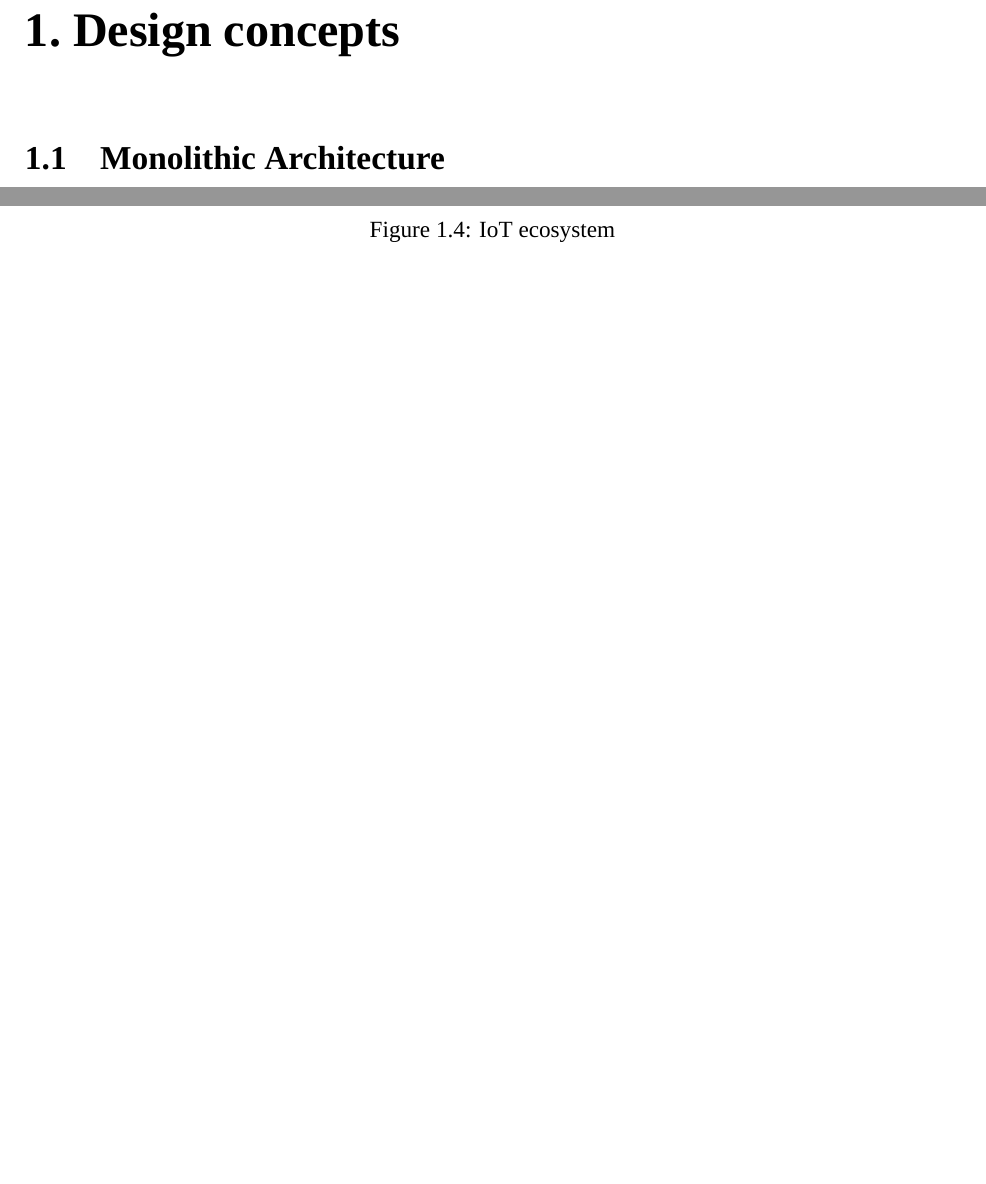
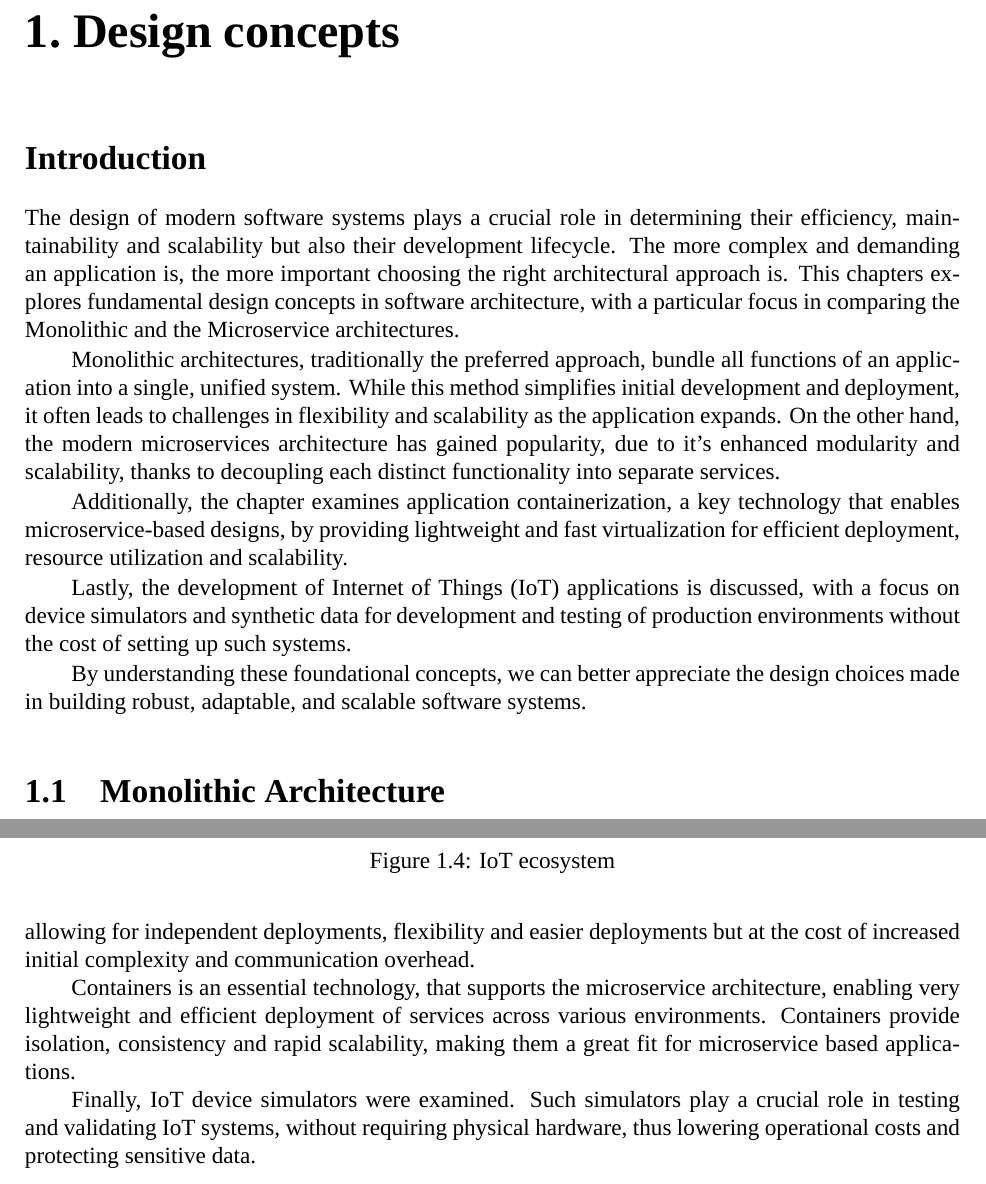
Before and after one commit to tasoszamp/thesis, a LaTeX thesis (article/main.tex, which reads article/chapters/design_concepts.tex): two parts of pages 21 and 26 of 65 before the commit and two parts of pages 21 and 27 of 67 after it, joined at a grey line, cut so that both start at the same text, the shorter picture padded with empty space. Compiled offline with XeLaTeX; a missing font is replaced by an installed copy or a similar font.

Commit message:
corrections

```diff
--- a/article/chapters/design_concepts.tex
+++ b/article/chapters/design_concepts.tex
@@ -1,4 +1,16 @@
 \chapter{Design concepts} \label{ch:design_concepts}
+
+\usection{Introduction}
+The design of modern software systems plays a crucial role in determining their efficiency, maintainability and scalability but also their development lifecycle. The more complex and demanding an application is, the more important choosing the right architectural approach is. This chapters explores fundamental design concepts in software architecture, with a particular focus in comparing the Monolithic and the Microservice architectures.
+
+Monolithic architectures, traditionally the preferred approach, bundle all functions of an application into a single, unified system. While this method simplifies initial development and deployment, it often leads to challenges in flexibility and scalability as the application expands.
+On the other hand, the modern microservices architecture has gained popularity, due to it's enhanced modularity and scalability, thanks to decoupling each distinct functionality into separate services.
+
+Additionally, the chapter examines application containerization, a key technology that enables microservice-based designs, by providing lightweight and fast virtualization for efficient deployment, resource utilization and scalability.
+
+Lastly, the development of Internet of Things (IoT) applications is discussed, with a focus on device simulators and synthetic data for development and testing of production environments without the cost of setting up such systems.
+
+By understanding these foundational concepts, we can better appreciate the design choices made in building robust, adaptable, and scalable software systems.
 
 \section{Monolithic Architecture}
 
@@ -103,3 +113,11 @@ By generating synthetic data, developers can replicate complex IoT ecosystems at
     \caption{IoT ecosystem}
     \label{fig:iot_eco}
 \end{figure}
+
+
+\usection{Summary}
+In this chapter, the fundamental application design and architecture concepts where explored. Firstly, the monolithic architecture, which despite its simplicity and performance advantages, is often difficult to scale and maintain as applications grow. In contrast, microservice architecture, is more modular, allowing for independent deployments, flexibility and easier deployments but at the cost of increased initial complexity and communication overhead.
+
+Containers is an essential technology, that supports the microservice architecture, enabling very lightweight and efficient deployment of services across various environments. Containers provide isolation, consistency and rapid scalability, making them a great fit for microservice based applications.
+
+Finally, IoT device simulators were examined. Such simulators play a crucial role in testing and validating IoT systems, without requiring physical hardware, thus lowering operational costs and protecting sensitive data.
--- a/article/main.tex
+++ b/article/main.tex
@@ -32,7 +32,7 @@
 \newcommand{\cosuptitlegr}{NaN}
 
 \newcommand{\headofdivision}{Dr. George Theodoridis}
-\newcommand{\headofdivisiontitle}{Assistant Professor}
+\newcommand{\headofdivisiontitle}{Associate Professor}
 \newcommand{\headofdivisiongr}{Δρ. Γεώργιος Θεοδωρίδης}
 \newcommand{\headofdivisiontitlegr}{Αναπληρωτής Καθηγητής}
 
```
Also changed, not shown: article/extra/upatras-thesis.sty (+12 -0 lines), article/main.pdf, article/chapters/design_concepts.tex (2 more changed lines).
